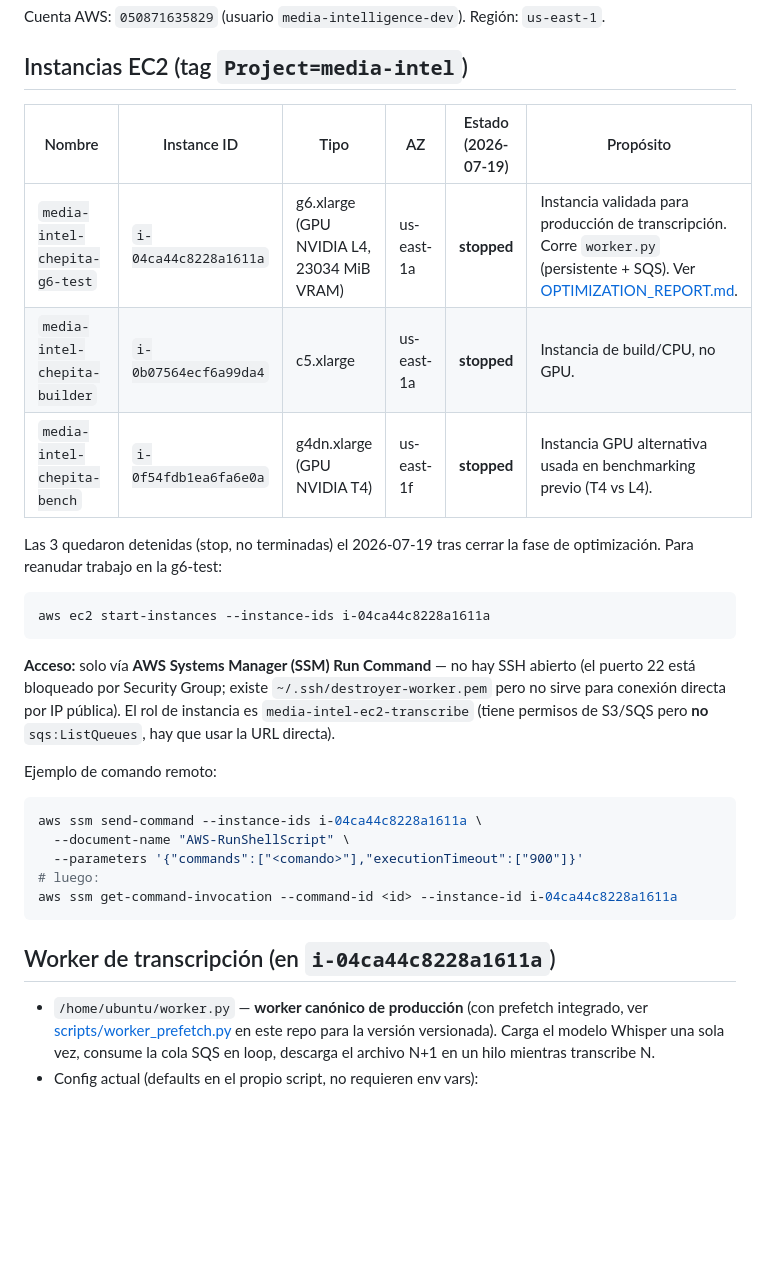
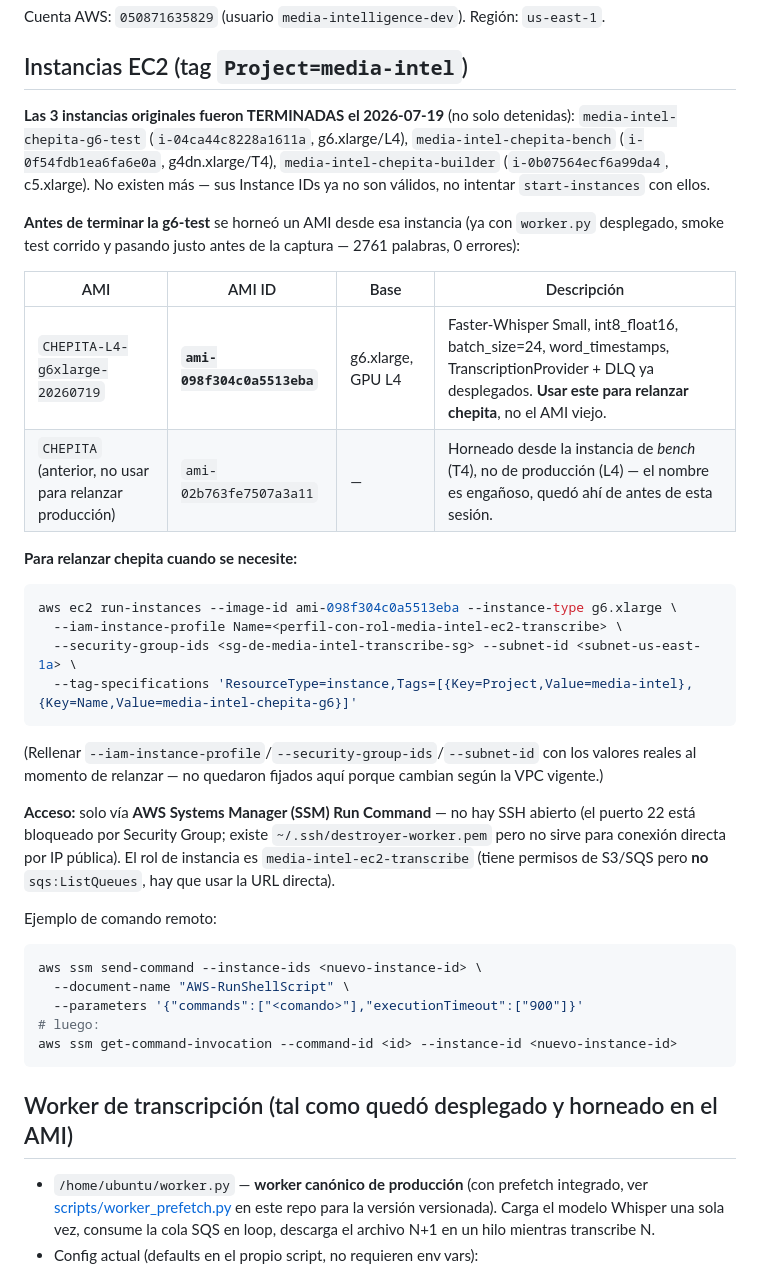
Before and after one commit to gchiham/media-intelligence-platform, a Markdown page: docs/INFRASTRUCTURE.md, the part around the change. Drawn GitHub-style; blank space fills up the shorter version.

Commit message:
Document chepita instance termination and the L4 AMI baked before it
The 3 original EC2 instances (chepita-g6-test, chepita-bench,
chepita-builder) were terminated, not just stopped. Before terminating
the production g6-test instance, baked an AMI from it while it was
running the deployed worker with a passing smoke test
(ami-098f304c0a5513eba) -- the pre-existing "CHEPITA" AMI
(ami-02b763fe7507a3a11) was actually baked from the T4 bench instance
despite its name, not from the validated L4 production one, so it's
flagged as the wrong one to use for relaunching.

Co-Authored-By: Claude Sonnet 5 <noreply@anthropic.com>

````diff
--- a/docs/INFRASTRUCTURE.md
+++ b/docs/INFRASTRUCTURE.md
@@ -6,30 +6,36 @@ Cuenta AWS: `050871635829` (usuario `media-intelligence-dev`). Región: `us-east
 
 ## Instancias EC2 (tag `Project=media-intel`)
 
-| Nombre | Instance ID | Tipo | AZ | Estado (2026-07-19) | Propósito |
-|---|---|---|---|---|---|
-| `media-intel-chepita-g6-test` | `i-04ca44c8228a1611a` | g6.xlarge (GPU NVIDIA L4, 23034 MiB VRAM) | us-east-1a | **stopped** | Instancia validada para producción de transcripción. Corre `worker.py` (persistente + SQS). Ver [OPTIMIZATION_REPORT.md](OPTIMIZATION_REPORT.md). |
-| `media-intel-chepita-builder` | `i-0b07564ecf6a99da4` | c5.xlarge | us-east-1a | **stopped** | Instancia de build/CPU, no GPU. |
-| `media-intel-chepita-bench` | `i-0f54fdb1ea6fa6e0a` | g4dn.xlarge (GPU NVIDIA T4) | us-east-1f | **stopped** | Instancia GPU alternativa usada en benchmarking previo (T4 vs L4). |
+**Las 3 instancias originales fueron TERMINADAS el 2026-07-19** (no solo detenidas): `media-intel-chepita-g6-test` (`i-04ca44c8228a1611a`, g6.xlarge/L4), `media-intel-chepita-bench` (`i-0f54fdb1ea6fa6e0a`, g4dn.xlarge/T4), `media-intel-chepita-builder` (`i-0b07564ecf6a99da4`, c5.xlarge). No existen más — sus Instance IDs ya no son válidos, no intentar `start-instances` con ellos.
 
-Las 3 quedaron detenidas (stop, no terminadas) el 2026-07-19 tras cerrar la fase de optimización. Para reanudar trabajo en la g6-test:
+**Antes de terminar la g6-test** se horneó un AMI desde esa instancia (ya con `worker.py` desplegado, smoke test corrido y pasando justo antes de la captura — 2761 palabras, 0 errores):
 
+| AMI | AMI ID | Base | Descripción |
+|---|---|---|---|
+| `CHEPITA-L4-g6xlarge-20260719` | **`ami-098f304c0a5513eba`** | g6.xlarge, GPU L4 | Faster-Whisper Small, int8_float16, batch_size=24, word_timestamps, TranscriptionProvider + DLQ ya desplegados. **Usar este para relanzar chepita**, no el AMI viejo. |
+| `CHEPITA` (anterior, no usar para relanzar producción) | `ami-02b763fe7507a3a11` | — | Horneado desde la instancia de *bench* (T4), no de producción (L4) — el nombre es engañoso, quedó ahí de antes de esta sesión. |
+
+**Para relanzar chepita cuando se necesite:**
+```bash
+aws ec2 run-instances --image-id ami-098f304c0a5513eba --instance-type g6.xlarge \
+  --iam-instance-profile Name=<perfil-con-rol-media-intel-ec2-transcribe> \
+  --security-group-ids <sg-de-media-intel-transcribe-sg> --subnet-id <subnet-us-east-1a> \
+  --tag-specifications 'ResourceType=instance,Tags=[{Key=Project,Value=media-intel},{Key=Name,Value=media-intel-chepita-g6}]'
 ```
-aws ec2 start-instances --instance-ids i-04ca44c8228a1611a
-```
+(Rellenar `--iam-instance-profile`/`--security-group-ids`/`--subnet-id` con los valores reales al momento de relanzar — no quedaron fijados aquí porque cambian según la VPC vigente.)
 
 **Acceso:** solo vía **AWS Systems Manager (SSM) Run Command** — no hay SSH abierto (el puerto 22 está bloqueado por Security Group; existe `~/.ssh/destroyer-worker.pem` pero no sirve para conexión directa por IP pública). El rol de instancia es `media-intel-ec2-transcribe` (tiene permisos de S3/SQS pero **no** `sqs:ListQueues`, hay que usar la URL directa).
 
 Ejemplo de comando remoto:
 ```bash
-aws ssm send-command --instance-ids i-04ca44c8228a1611a \
+aws ssm send-command --instance-ids <nuevo-instance-id> \
   --document-name "AWS-RunShellScript" \
   --parameters '{"commands":["<comando>"],"executionTimeout":["900"]}'
 # luego:
-aws ssm get-command-invocation --command-id <id> --instance-id i-04ca44c8228a1611a
+aws ssm get-command-invocation --command-id <id> --instance-id <nuevo-instance-id>
 ```
 
-## Worker de transcripción (en `i-04ca44c8228a1611a`)
+## Worker de transcripción (tal como quedó desplegado y horneado en el AMI)
 
 - `/home/ubuntu/worker.py` — **worker canónico de producción** (con prefetch integrado, ver [scripts/worker_prefetch.py](../scripts/worker_prefetch.py) en este repo para la versión versionada). Carga el modelo Whisper una sola vez, consume la cola SQS en loop, descarga el archivo N+1 en un hilo mientras transcribe N.
 - Config actual (defaults en el propio script, no requieren env vars):
````
